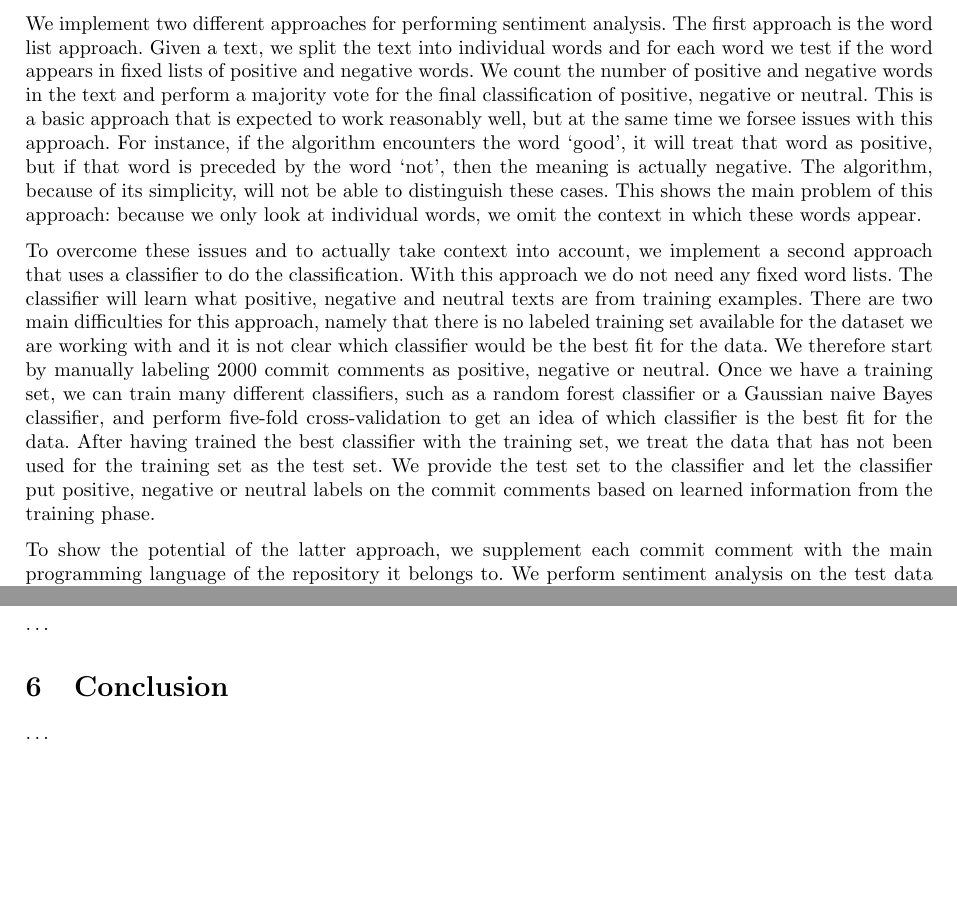
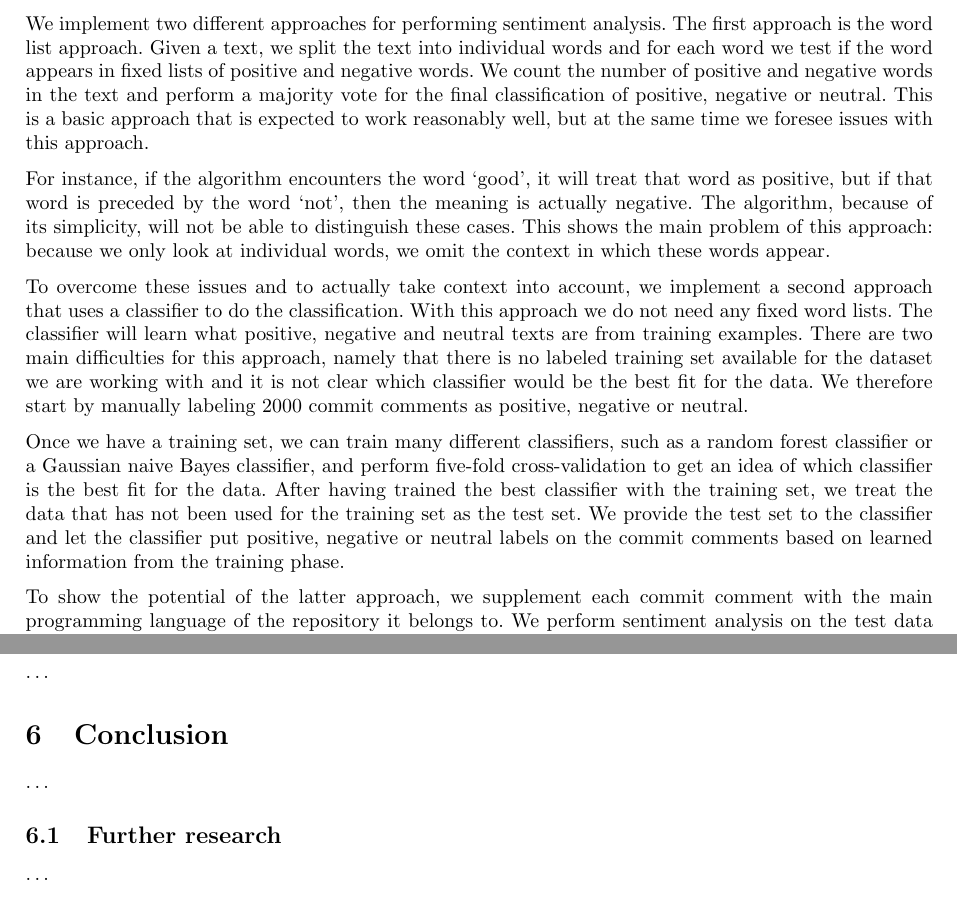
Before and after one commit to timvandermeij/sentiment-analysis, a LaTeX paper (Report/Report.tex): two parts of pages 2 and 6 of 6, joined at a grey line, cut so that both start at the same text, the shorter picture padded with empty space. Compiled offline with pdfLaTeX.

Commit message:
Report: minor cleanups
- Added TODOs for some notes in unfinished sections
- Added subsections for Related work (for a small literature study) and further
  research (as specified in the TODO).
- Split up a long section in order to give more atrention to the example
- Small typos
- Added non-breaking spaces around numbers even when it doesn't matter right now

```diff
--- a/Report/Report.tex
+++ b/Report/Report.tex
@@ -133,7 +133,9 @@ individual words and for each word we test if the word appears in fixed lists
 of positive and negative words. We count the number of positive and negative
 words in the text and perform a majority vote for the final classification
 of positive, negative or neutral. This is a basic approach that is expected to
-work reasonably well, but at the same time we forsee issues with this approach.
+work reasonably well, but at the same time we foresee issues with this
+approach.
+
 For instance, if the algorithm encounters the word `good', it will treat that
 word as positive, but if that word is preceded by the word `not', then the
 meaning is actually negative. The algorithm, because of its simplicity, will
@@ -148,13 +150,14 @@ positive, negative and neutral texts are from training examples. There are two
 main difficulties for this approach, namely that there is no labeled training
 set available for the dataset we are working with and it is not clear which
 classifier would be the best fit for the data. We therefore start by manually
-labeling 2000 commit comments as positive, negative or neutral. Once we have a
-training set, we can train many different classifiers, such as a random forest
-classifier or a Gaussian naive Bayes classifier, and perform five-fold
-cross-validation to get an idea of which classifier is the best fit for the
-data. After having trained the best classifier with the training set, we treat
-the data that has not been used for the training set as the test set. We
-provide the test set to the classifier and let the classifier put positive,
+labeling 2000~commit comments as positive, negative or neutral.
+
+Once we have a training set, we can train many different classifiers, such as
+a random forest classifier or a Gaussian naive Bayes classifier, and perform
+five-fold cross-validation to get an idea of which classifier is the best fit
+for the data. After having trained the best classifier with the training set,
+we treat the data that has not been used for the training set as the test set.
+We provide the test set to the classifier and let the classifier put positive,
 negative or neutral labels on the commit comments based on learned information
 from the training phase.
 
@@ -419,19 +428,33 @@ version control system such that any user can work with it and continue where
 others left off.
 
 \subsection{MPI}\label{sec:mpi}
+% TODO: Explain preprocessor master/worker job dispatching and some about
+% classifier support
 \ldots
 
 \section{Experiments}\label{sec:experiments}
+% TODO: Explain experiments: timing, memory?, analyzer/classifier frequency
+% plots?, algorithm comparisons, language sentiments
 \ldots
 
 \subsection{Results}\label{sec:results}
+% TODO: Split up in sections?
 \ldots
 
 \section{Conclusion}\label{sec:conclusion}
+\ldots
+
+\subsection{Further research}\label{sec:furtherresearch}
+% TODO: Other approaches: PCA and sentiments in more dimensions (categories),
+% extension to specific users/repos/communities/discussion (online live data
+% stream), comparison with other classifiers (neural networks, NLTK) and
+% specific interpretations of classifiers (RandomForest out of bag error).
 \ldots
 
 \section{References}\label{sec:references}
 % TODO: Add link to GitHub and open-source the repository?
 \printbibliography[heading=none]
 
+% TODO: Appendix (README, link to repository or code listings?)
+
 \end{document}
```
Also changed, not shown: Report/Report.tex (18 more changed lines).
